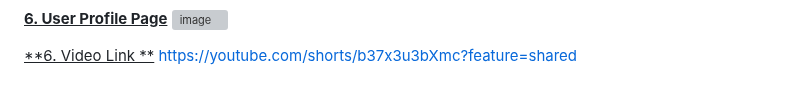
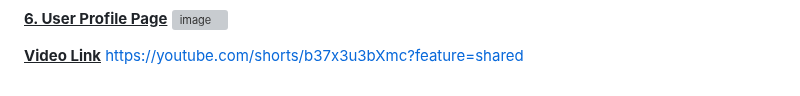
Before and after one commit to amnasyuhada/invoice-web-app, a Markdown page: README.md, the part around the change. GitHub-like rendering; grey boxes are pictures that could not be loaded.

```diff
--- a/README.md
+++ b/README.md
@@ -126,5 +126,5 @@ Summary:
 <ins>**6. User Profile Page**</ins>
 ![image](https://github.com/user-attachments/assets/8bc0dce4-1651-4ffb-9477-33b7c12fc93a)
 
-<ins>**6. Video Link **</ins>
+<ins>**Video Link**</ins>
 https://youtube.com/shorts/b37x3u3bXmc?feature=shared
```
